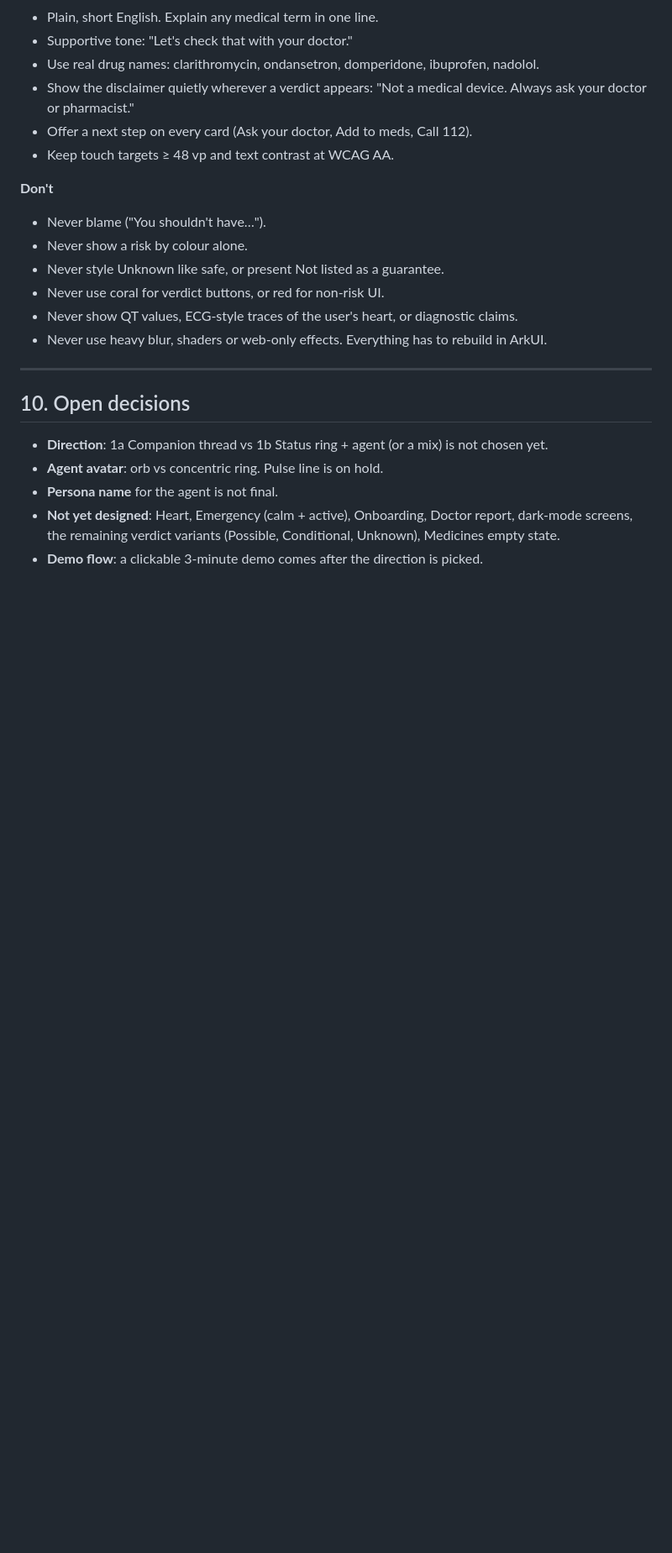
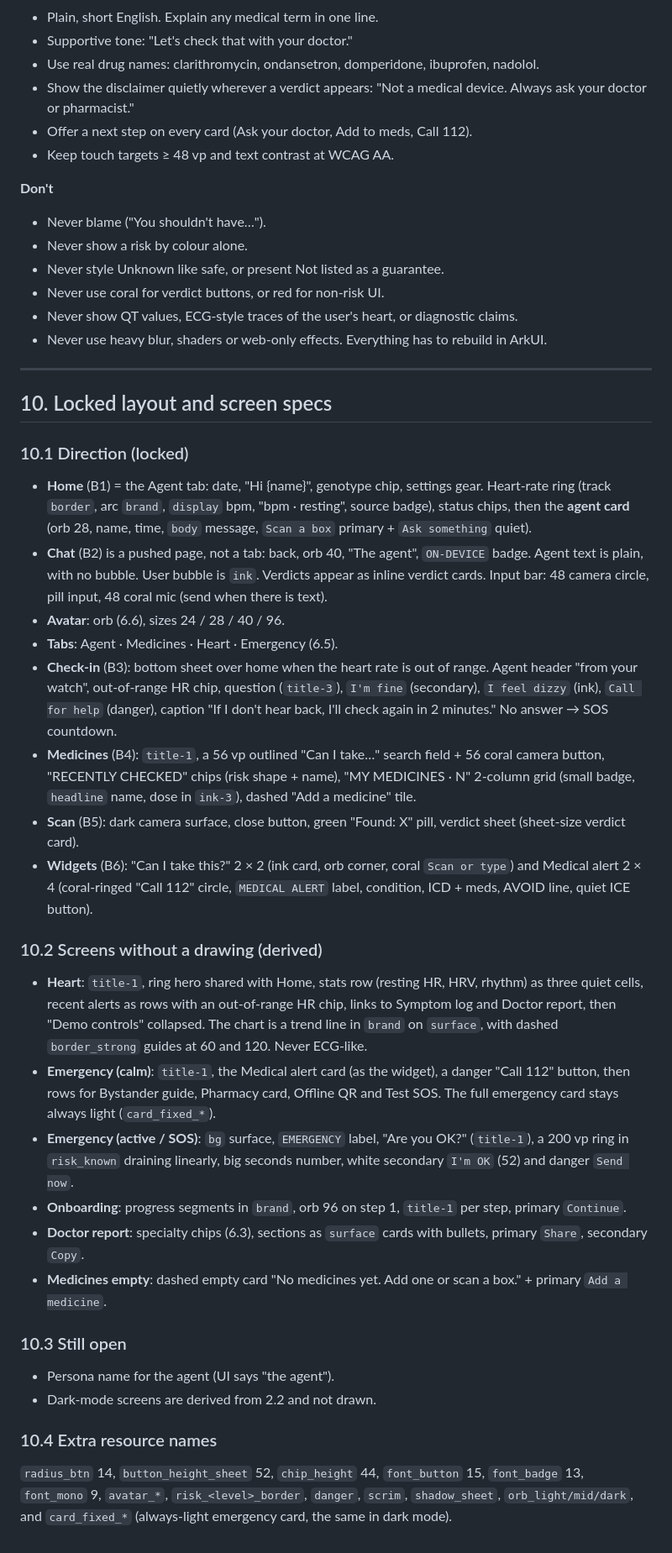
Before and after one commit to x2oreo/Celia.ai, a Markdown page: docs/design/DESIGN.md, the part around one of its changes. Shown at 84% size. GitHub-like rendering; blank space fills up the shorter version.

Commit message:
docs(design): lock the screenshot direction and spec undrawn screens

```diff
--- a/docs/design/DESIGN.md
+++ b/docs/design/DESIGN.md
@@ -312,11 +310,48 @@ In ArkUI, use `animateTo` / `.animation()` with `Curve.EaseInOut` and `iteration
 
 ---
 
-## 10. Open decisions
+## 10. Locked layout and screen specs
 
-- **Direction**: 1a Companion thread vs 1b Status ring + agent (or a mix) is not chosen yet.
-- **Agent avatar**: orb vs concentric ring. Pulse line is on hold.
-- **Persona name** for the agent is not final.
-- **Not yet designed**: Heart, Emergency (calm + active), Onboarding, Doctor report, dark-mode screens, the remaining
-  verdict variants (Possible, Conditional, Unknown), Medicines empty state.
-- **Demo flow**: a clickable 3-minute demo comes after the direction is picked.
+### 10.1 Direction (locked)
+
+- **Home** (B1) = the Agent tab: date, "Hi {name}", genotype chip, settings gear. Heart-rate ring (track `border`,
+  arc `brand`, `display` bpm, "bpm · resting", source badge), status chips, then the **agent card** (orb 28, name,
+  time, `body` message, `Scan a box` primary + `Ask something` quiet).
+- **Chat** (B2) is a pushed page, not a tab: back, orb 40, "The agent", `ON-DEVICE` badge. Agent text is plain, with no
+  bubble. User bubble is `ink`. Verdicts appear as inline verdict cards. Input bar: 48 camera circle, pill input,
+  48 coral mic (send when there is text).
+- **Avatar**: orb (6.6), sizes 24 / 28 / 40 / 96.
+- **Tabs**: Agent · Medicines · Heart · Emergency (6.5).
+- **Check-in** (B3): bottom sheet over home when the heart rate is out of range. Agent header "from your watch",
+  out-of-range HR chip, question (`title-3`), `I'm fine` (secondary), `I feel dizzy` (ink), `Call for help`
+  (danger), caption "If I don't hear back, I'll check again in 2 minutes." No answer → SOS countdown.
+- **Medicines** (B4): `title-1`, a 56 vp outlined "Can I take…" search field + 56 coral camera button, "RECENTLY
+  CHECKED" chips (risk shape + name), "MY MEDICINES · N" 2-column grid (small badge, `headline` name, dose in
+  `ink-3`), dashed "Add a medicine" tile.
+- **Scan** (B5): dark camera surface, close button, green "Found: X" pill, verdict sheet (sheet-size verdict card).
+- **Widgets** (B6): "Can I take this?" 2 × 2 (ink card, orb corner, coral `Scan or type`) and Medical alert 2 × 4
+  (coral-ringed "Call 112" circle, `MEDICAL ALERT` label, condition, ICD + meds, AVOID line, quiet ICE button).
+
+### 10.2 Screens without a drawing (derived)
+
+- **Heart**: `title-1`, ring hero shared with Home, stats row (resting HR, HRV, rhythm) as three quiet cells, recent
+  alerts as rows with an out-of-range HR chip, links to Symptom log and Doctor report, then "Demo controls" collapsed.
+  The chart is a trend line in `brand` on `surface`, with dashed `border_strong` guides at 60 and 120. Never ECG-like.
+- **Emergency (calm)**: `title-1`, the Medical alert card (as the widget), a danger "Call 112" button, then rows for
+  Bystander guide, Pharmacy card, Offline QR and Test SOS. The full emergency card stays always light (`card_fixed_*`).
+- **Emergency (active / SOS)**: `bg` surface, `EMERGENCY` label, "Are you OK?" (`title-1`), a 200 vp ring in
+  `risk_known` draining linearly, big seconds number, white secondary `I'm OK` (52) and danger `Send now`.
+- **Onboarding**: progress segments in `brand`, orb 96 on step 1, `title-1` per step, primary `Continue`.
+- **Doctor report**: specialty chips (6.3), sections as `surface` cards with bullets, primary `Share`, secondary `Copy`.
+- **Medicines empty**: dashed empty card "No medicines yet. Add one or scan a box." + primary `Add a medicine`.
+
+### 10.3 Still open
+
+- Persona name for the agent (UI says "the agent").
+- Dark-mode screens are derived from 2.2 and not drawn.
+
+### 10.4 Extra resource names
+
+`radius_btn` 14, `button_height_sheet` 52, `chip_height` 44, `font_button` 15, `font_badge` 13, `font_mono` 9,
+`avatar_*`, `risk_<level>_border`, `danger`, `scrim`, `shadow_sheet`, `orb_light/mid/dark`, and `card_fixed_*`
+(always-light emergency card, the same in dark mode).
```
Also changed, not shown: other parts of docs/design/DESIGN.md (+5 -7 lines).
